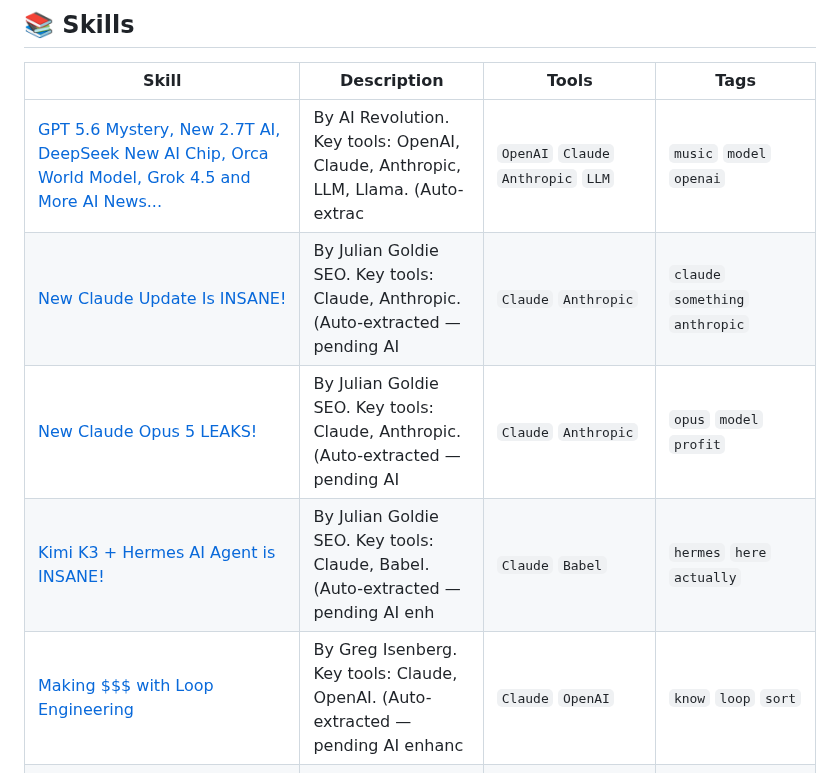
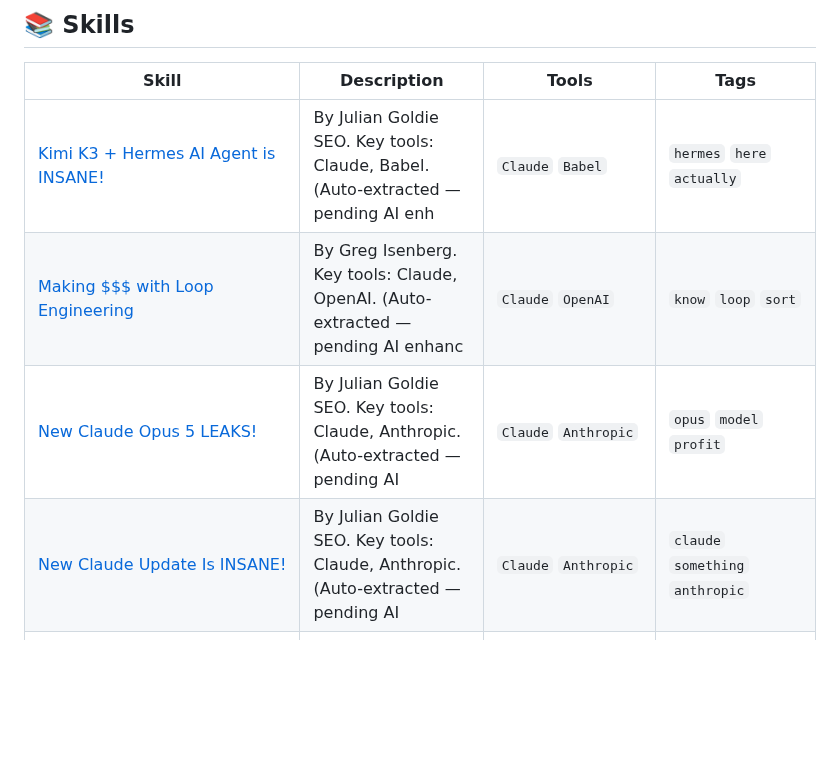
Before and after one commit to edneycaleb-droid/fieldnote, a Markdown page: README.md, the part around one of its changes. Drawn GitHub-style; blank space fills up the shorter version.

Commit message:
feat: update skill kimi_k3_hermes_ai_agent_is_insane

```diff
--- a/README.md
+++ b/README.md
@@ -9,11 +9,10 @@
 
 | Skill | Description | Tools | Tags |
 |-------|-------------|-------|------|
-| [GPT 5.6 Mystery, New 2.7T AI, DeepSeek New AI Chip, Orca World Model, Grok 4.5 and More AI News...](skills/gpt_5_6_mystery_new_2_7t_ai_deepseek_new_ai_chip_o.md) | By AI Revolution. Key tools: OpenAI, Claude, Anthropic, LLM, Llama. (Auto-extrac | `OpenAI` `Claude` `Anthropic` `LLM` | `music` `model` `openai` |
-| [New Claude Update Is INSANE!](skills/new_claude_update_is_insane.md) | By Julian Goldie SEO. Key tools: Claude, Anthropic. (Auto-extracted — pending AI | `Claude` `Anthropic` | `claude` `something` `anthropic` |
-| [New Claude Opus 5 LEAKS!](skills/new_claude_opus_5_leaks.md) | By Julian Goldie SEO. Key tools: Claude, Anthropic. (Auto-extracted — pending AI | `Claude` `Anthropic` | `opus` `model` `profit` |
 | [Kimi K3 + Hermes AI Agent is INSANE!](skills/kimi_k3_hermes_ai_agent_is_insane.md) | By Julian Goldie SEO. Key tools: Claude, Babel. (Auto-extracted — pending AI enh | `Claude` `Babel` | `hermes` `here` `actually` |
 | [Making $$$ with Loop Engineering](skills/making_with_loop_engineering.md) | By Greg Isenberg. Key tools: Claude, OpenAI. (Auto-extracted — pending AI enhanc | `Claude` `OpenAI` | `know` `loop` `sort` |
+| [New Claude Opus 5 LEAKS!](skills/new_claude_opus_5_leaks.md) | By Julian Goldie SEO. Key tools: Claude, Anthropic. (Auto-extracted — pending AI | `Claude` `Anthropic` | `opus` `model` `profit` |
+| [New Claude Update Is INSANE!](skills/new_claude_update_is_insane.md) | By Julian Goldie SEO. Key tools: Claude, Anthropic. (Auto-extracted — pending AI | `Claude` `Anthropic` | `claude` `something` `anthropic` |
 | [Local AI Coding: Speed, Quality, and Control](skills/building_ai_agents.md) | This skill teaches the practical aspects of local AI coding, including the impor | `Mind Sub Co-worker` `LM Studio` `Ollama` `Hermes Agent` | `ai` `ai_agents` `coding` |
 | [Deploying Bonzai 27B with Prism ML Compression: Efficient Local AI Processing](skills/prism_ml_bonzai_deployment.md) | This skill teaches how to deploy the Bonzai 27B model, a 27 billion parameter mo | `Llama.cpp` `Prism ML` `Hugging Face` `jCodeMunch MCP` | `ai` `compression` `local-ai` |
 | [Testing and Comparing Large Language Models with PromptTools](skills/testing_and_comparing_llms.md) | This skill teaches how to test, experiment, and compare Large Language Models (L | `PromptTools` `OpenAI` `Anthropic` `LLaMA` | `llms` `prompttools` `testing` |
```
Also changed, not shown: other parts of README.md (+1 -1 lines).
